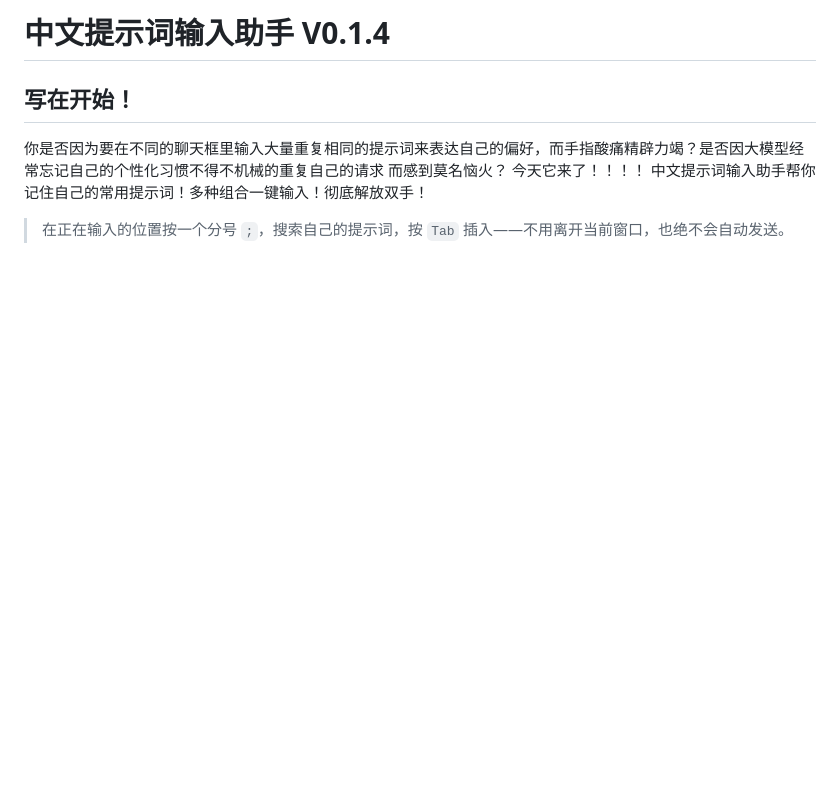
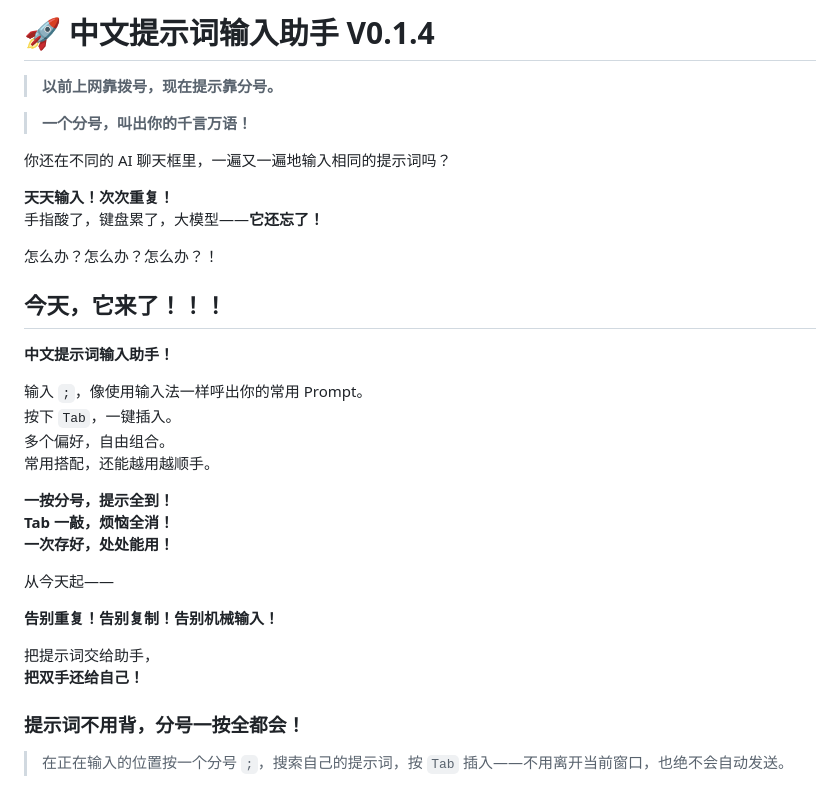
Before and after one commit to Richen7418/prompt-input-assistant, a Markdown page: README.md, the part around the change. GitHub-like rendering; blank space fills up the shorter version.

```diff
--- a/README.md
+++ b/README.md
@@ -1,8 +1,37 @@
-# 中文提示词输入助手 V0.1.4
+# 🚀 中文提示词输入助手 V0.1.4
 
-## 写在开始！
-你是否因为要在不同的聊天框里输入大量重复相同的提示词来表达自己的偏好，而手指酸痛精辟力竭？是否因大模型经常忘记自己的个性化习惯不得不机械的重复自己的请求 而感到莫名恼火？ 今天它来了！！！！ 中文提示词输入助手帮你记住自己的常用提示词！多种组合一键输入！彻底解放双手！
+> **以前上网靠拨号，现在提示靠分号。**
 
+> **一个分号，叫出你的千言万语！**
+
+你还在不同的 AI 聊天框里，一遍又一遍地输入相同的提示词吗？
+
+**天天输入！次次重复！**
+手指酸了，键盘累了，大模型——**它还忘了！**
+
+怎么办？怎么办？怎么办？！
+
+## 今天，它来了！！！
+
+**中文提示词输入助手！**
+
+输入 `;`，像使用输入法一样呼出你的常用 Prompt。
+按下 `Tab`，一键插入。
+多个偏好，自由组合。
+常用搭配，还能越用越顺手。
+
+**一按分号，提示全到！**
+**Tab 一敲，烦恼全消！**
+**一次存好，处处能用！**
+
+从今天起——
+
+**告别重复！告别复制！告别机械输入！**
+
+把提示词交给助手，
+**把双手还给自己！**
+
+### 提示词不用背，分号一按全都会！
 > 在正在输入的位置按一个分号 `;`，搜索自己的提示词，按 `Tab` 插入——不用离开当前窗口，也绝不会自动发送。
 
 <p align="center">
```
